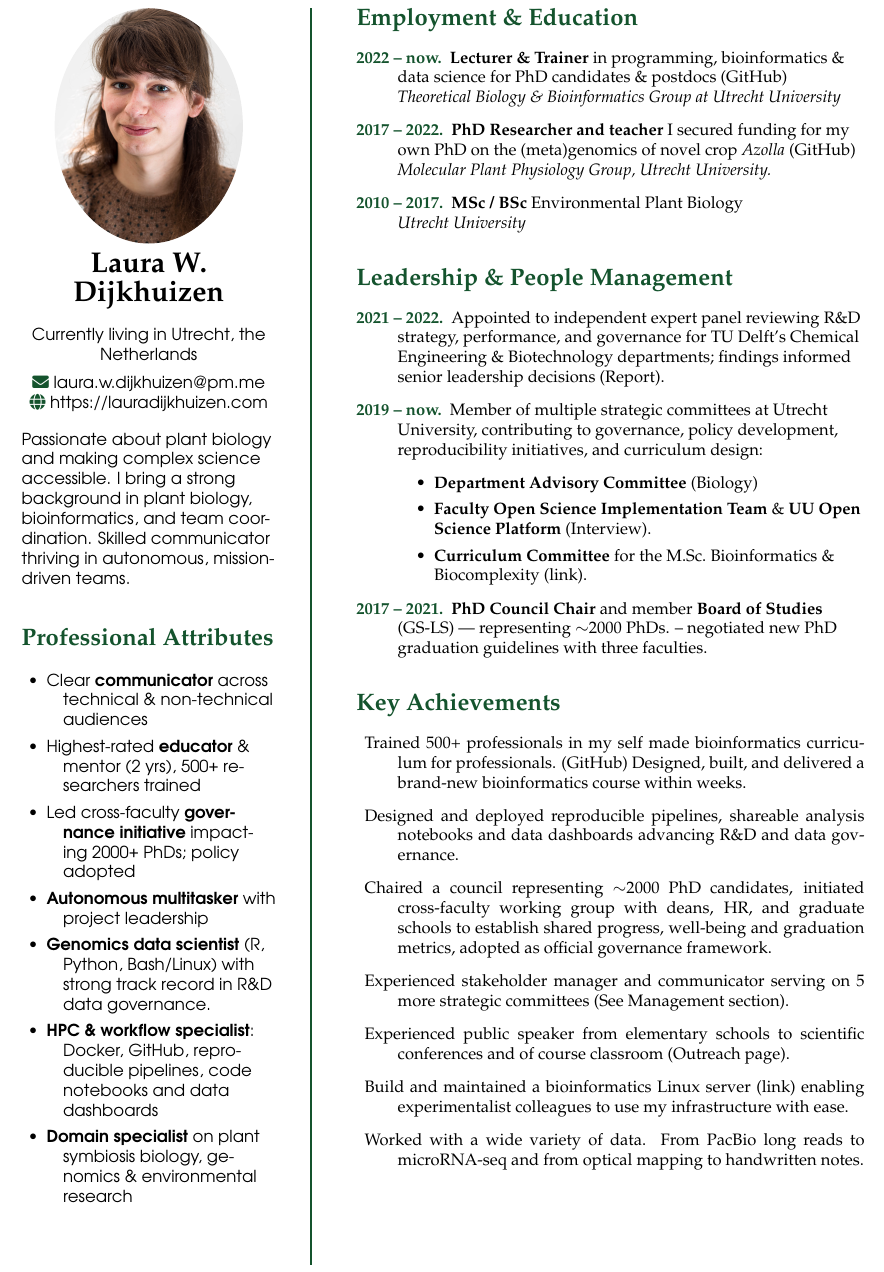
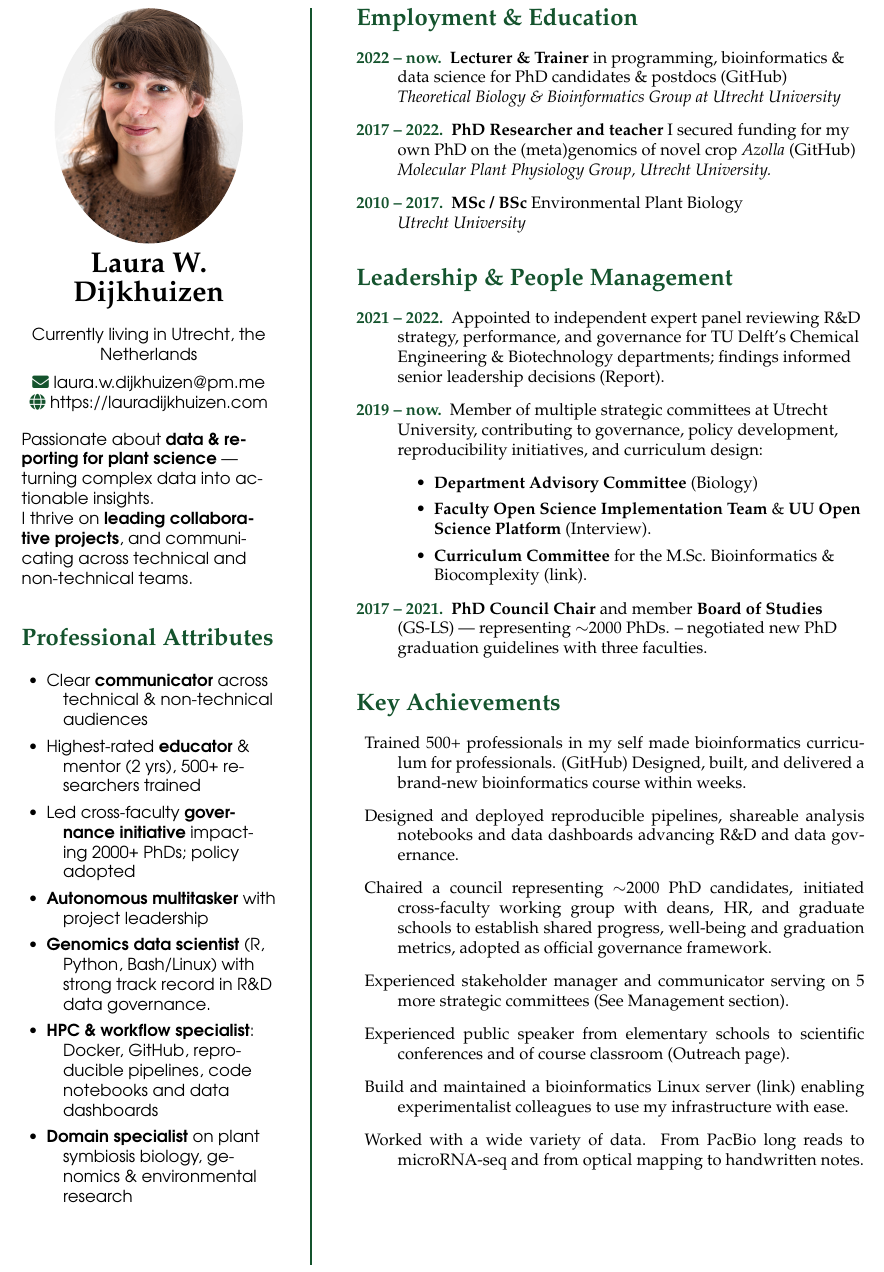
Before and after one commit to lauralwd/CV_generator, a LaTeX CV (cv.tex): part of page 1 of 3, cut so that both start at the same text. Compiled offline with pdfLaTeX.

Commit message:
rewrite about me for corporate jobs

```diff
--- a/cv.tex
+++ b/cv.tex
@@ -44,13 +44,11 @@
 \textcolor{ForestGreen}{\faGlobe} \href{\WebPage}{\WebPage}
 \end{center}
 
-\vfill
-
-% About me
+% About me — R&D data & reporting (tailored)
 {\fontfamily{pag}\selectfont\RaggedRight
-  Passionate about plant biology and making complex science accessible.
-  I bring a strong background in plant biology, bioinformatics, and team coordination.
-  Skilled communicator thriving in autonomous, mission-driven teams.
+  Passionate about \textbf{data \& reporting for plant science} — turning complex data into actionable insights. \\
+  I thrive on \textbf{leading collaborative projects},
+  and communicating across technical and non-technical teams.
 }
 
 % Professional Attributes
```
